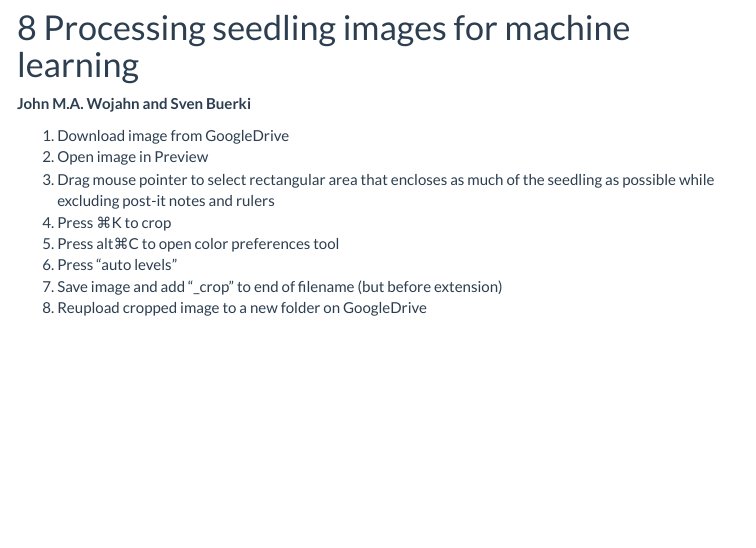
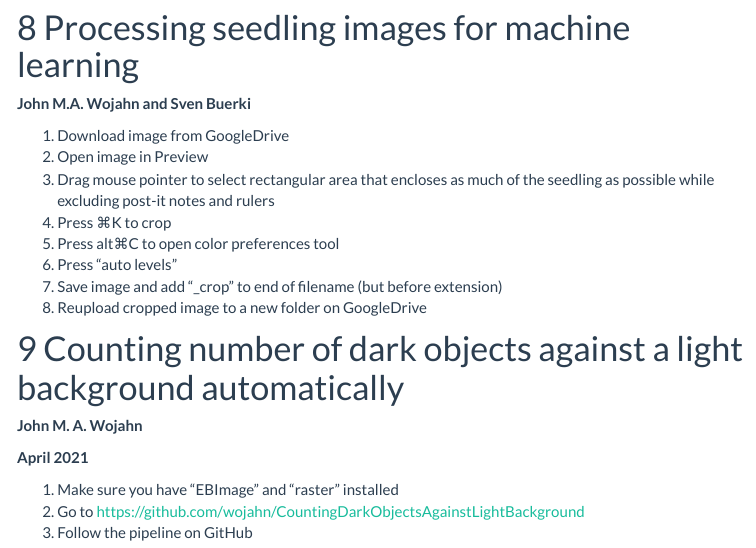
Before and after one commit to BuerkiLabTeam/Protocols_Web, an R Markdown document (ComputationalProtocols.Rmd): the page in a window 1100 px wide, from 4220 px down. The pictures show the output file ComputationalProtocols.html that the author committed with the source, opened offline; library style sheets and scripts come from the installed R packages; menus at the side of the page are left out.

Commit message:
Added objectscounting stuff

```diff
--- a/ComputationalProtocols.Rmd
+++ b/ComputationalProtocols.Rmd
@@ -225,3 +225,13 @@ seedling as possible while excluding post-it notes and rulers
 6. Press “auto levels”
 7. Save image and add “_crop” to end of filename (but before extension)
 8. Reupload cropped image to a new folder on GoogleDrive
+
+# Counting number of dark objects against a light background automatically
+
+**John M. A. Wojahn**
+
+**April 2021**
+
+1. Make sure you have "EBImage" and "raster" installed
+2. Go to https://github.com/wojahn/CountingDarkObjectsAgainstLightBackground
+3. Follow the pipeline on GitHub
```
Also changed, not shown: index.Rmd (+0 -2 lines), ComputationalProtocols.html, FieldProtocols.html, LaboratoryProtocols.html, License.html, Templates.html, index.html, 3 other files.
